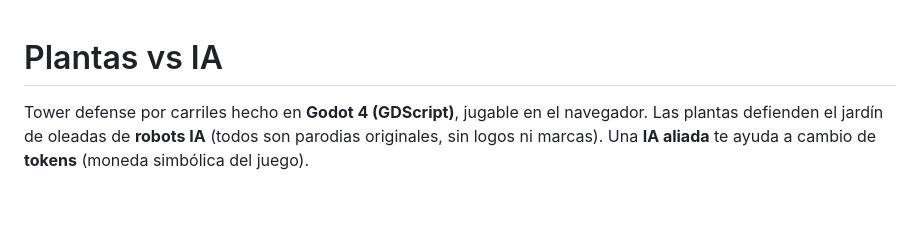
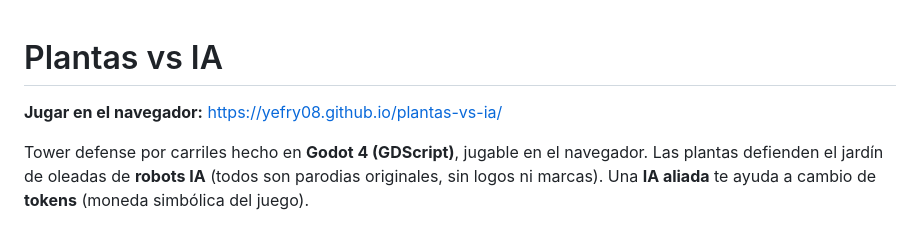
Before and after one commit to yefry08/plantas-vs-ia, a Markdown page: README.md, the part around the change. Drawn GitHub-style; blank space fills up the shorter version.

Commit message:
Add play link to README
Co-Authored-By: Claude Opus 5.5 <noreply@anthropic.com>

```diff
--- a/README.md
+++ b/README.md
@@ -1,4 +1,6 @@
 # Plantas vs IA
+
+**Jugar en el navegador:** https://yefry08.github.io/plantas-vs-ia/
 
 Tower defense por carriles hecho en **Godot 4 (GDScript)**, jugable en el navegador.
 Las plantas defienden el jardín de oleadas de **robots IA** (todos son parodias originales,
```
